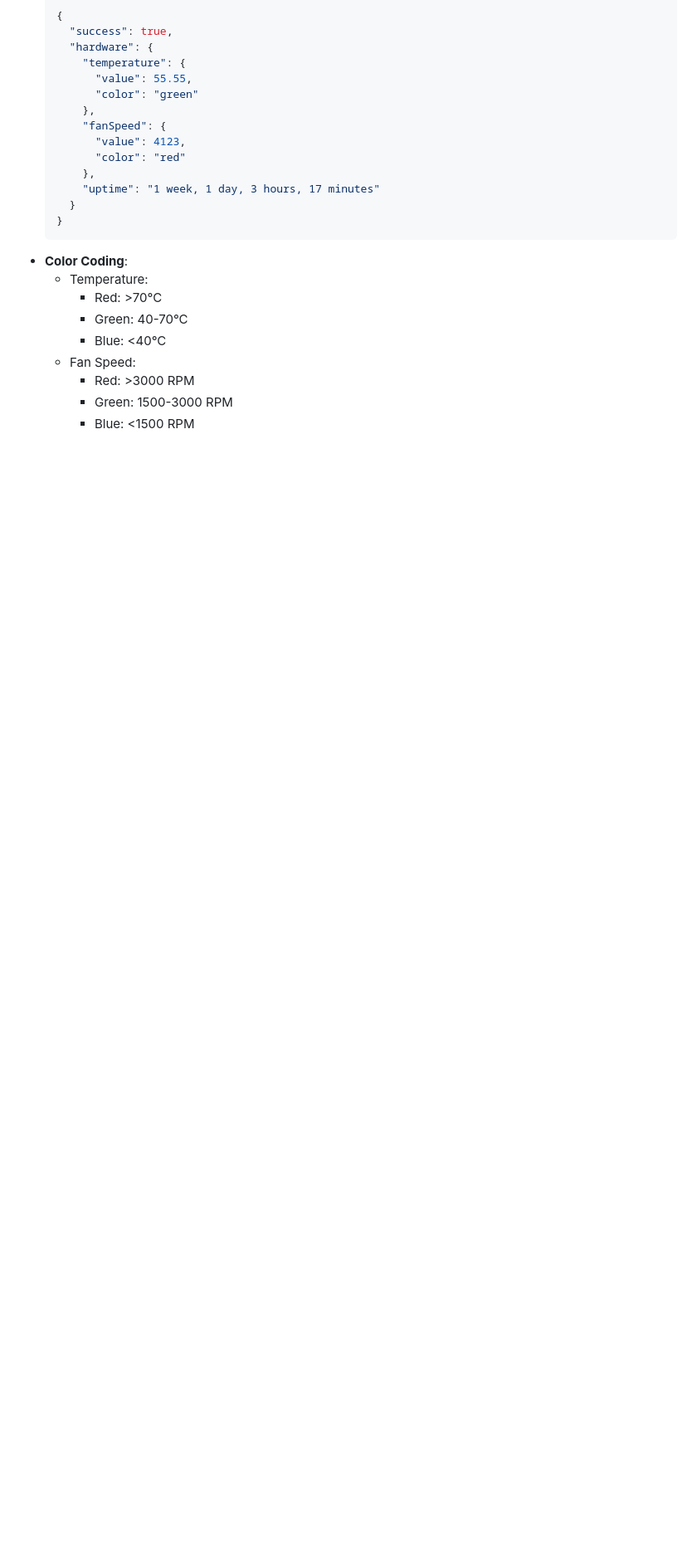
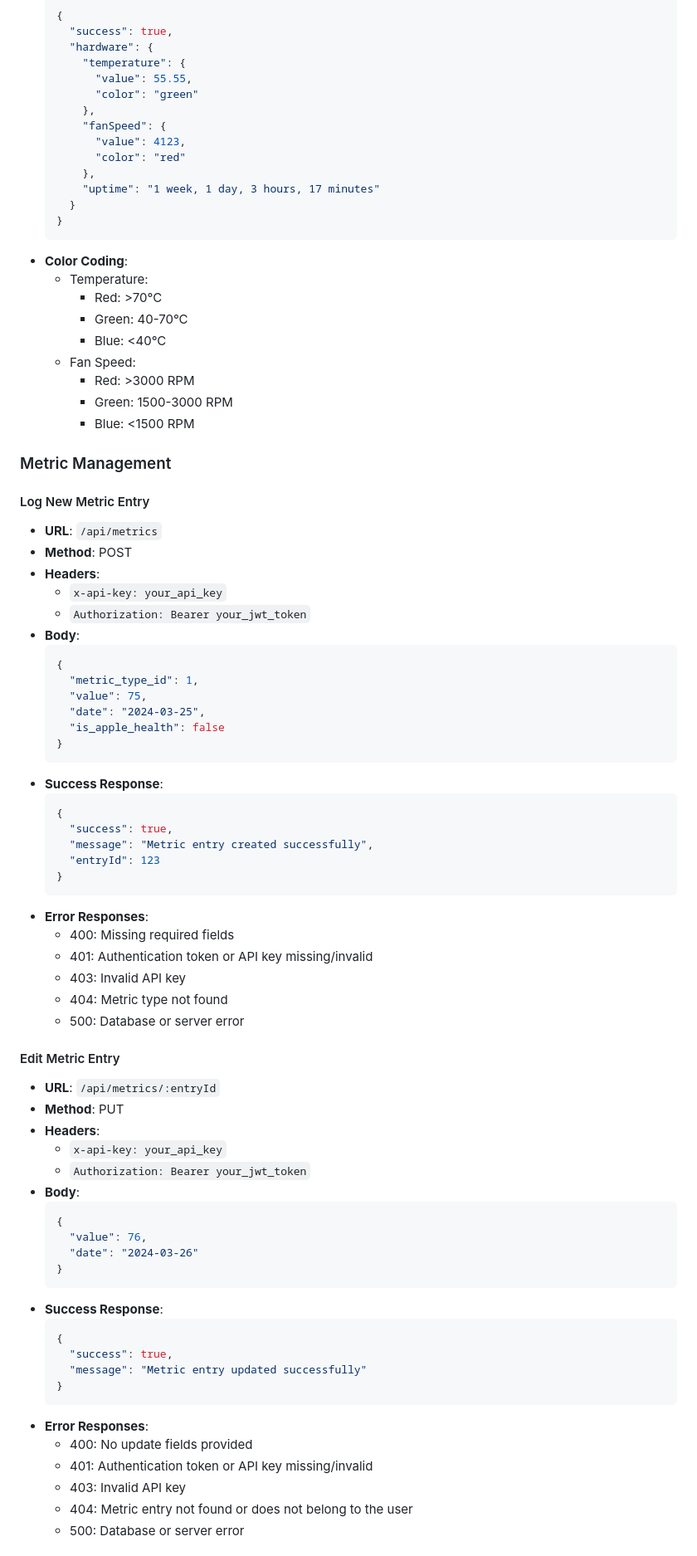
Before and after one commit to apptrackit/trackit-backend, a Markdown page: README.md, the part around one of its changes. Shown at 83% size. Rendered like a GitHub page; blank space fills up the shorter version.

Commit message:
docs: add API endpoints for metric management in README, including log, edit, and delete functionalities

````diff
--- a/README.md
+++ b/README.md
@@ -652,3 +652,64 @@ The JWT token contains:
     - Green: 1500-3000 RPM
     - Blue: <1500 RPM
 
+### Metric Management
+
+#### Log New Metric Entry
+
+- **URL**: `/api/metrics`
+- **Method**: POST
+- **Headers**:
+  - `x-api-key: your_api_key`
+  - `Authorization: Bearer your_jwt_token`
+- **Body**:
+  ```json
+  {
+    "metric_type_id": 1,
+    "value": 75,
+    "date": "2024-03-25",
+    "is_apple_health": false
+  }
+  ```
+- **Success Response**:
+  ```json
+  {
+    "success": true,
+    "message": "Metric entry created successfully",
+    "entryId": 123
+  }
+  ```
+- **Error Responses**:
+  - 400: Missing required fields
+  - 401: Authentication token or API key missing/invalid
+  - 403: Invalid API key
+  - 404: Metric type not found
+  - 500: Database or server error
+
+#### Edit Metric Entry
+
+- **URL**: `/api/metrics/:entryId`
+- **Method**: PUT
+- **Headers**:
+  - `x-api-key: your_api_key`
+  - `Authorization: Bearer your_jwt_token`
+- **Body**:
+  ```json
+  {
+    "value": 76,
+    "date": "2024-03-26"
+  }
+  ```
+- **Success Response**:
+  ```json
+  {
+    "success": true,
+    "message": "Metric entry updated successfully"
+  }
+  ```
+- **Error Responses**:
+  - 400: No update fields provided
+  - 401: Authentication token or API key missing/invalid
+  - 403: Invalid API key
+  - 404: Metric entry not found or does not belong to the user
+  - 500: Database or server error
+
````
Also changed, not shown: other parts of README.md (+20 -0 lines).
